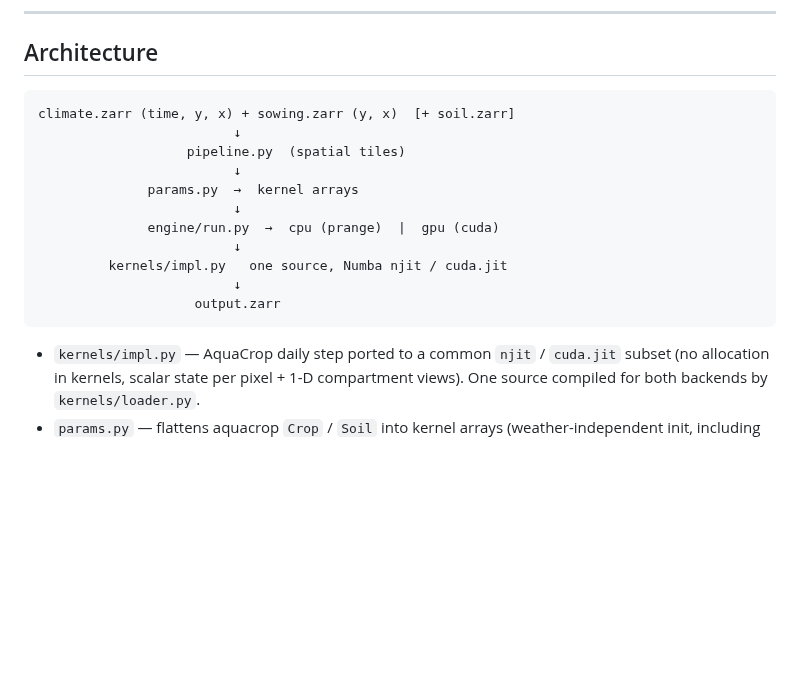
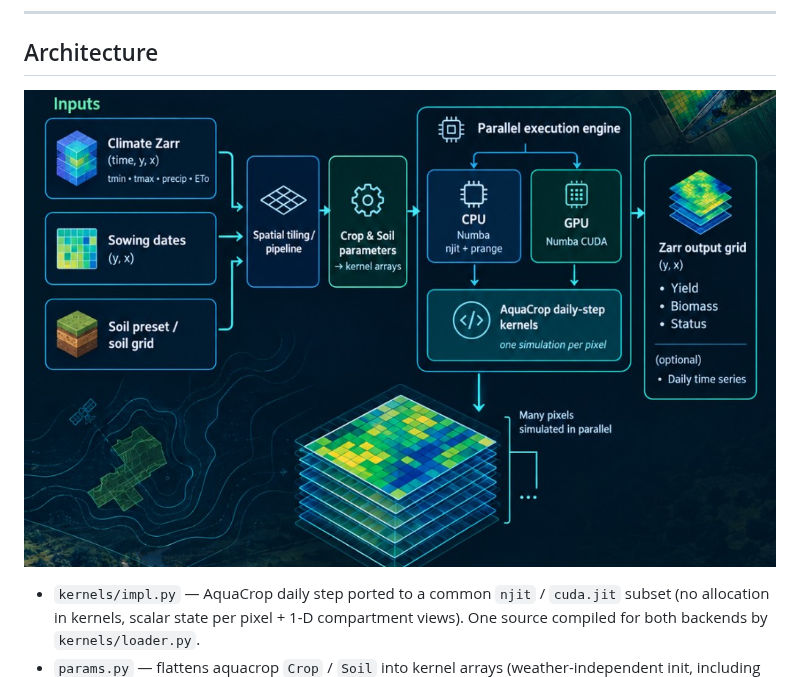
Before and after one commit to Paloschi/AquaGrid, a Markdown page: README.md, the part around the change. GitHub-like rendering; pictures changed too: docs/images/architecture.jpg (added); blank space fills up the shorter version.

Commit message:
docs: replace architecture diagram with figure

````diff
--- a/README.md
+++ b/README.md
@@ -194,19 +194,9 @@ aquagrid/
 
 ## Architecture
 
-```
-climate.zarr (time, y, x) + sowing.zarr (y, x)  [+ soil.zarr]
-                         ↓
-                   pipeline.py  (spatial tiles)
-                         ↓
-              params.py  →  kernel arrays
-                         ↓
-              engine/run.py  →  cpu (prange)  |  gpu (cuda)
-                         ↓
-         kernels/impl.py   one source, Numba njit / cuda.jit
-                         ↓
-                    output.zarr
-```
+<p align="center">
+<img src="docs/images/architecture.jpg" alt="AquaGrid architecture: climate, sowing and soil zarr in, tiled into crop and soil parameters, one AquaCrop simulation per pixel on Numba CPU or CUDA, written to a zarr output grid" width="920">
+</p>
 
 - `kernels/impl.py` — AquaCrop daily step ported to a common `njit` /
   `cuda.jit` subset (no allocation in kernels, scalar state per pixel +
````
